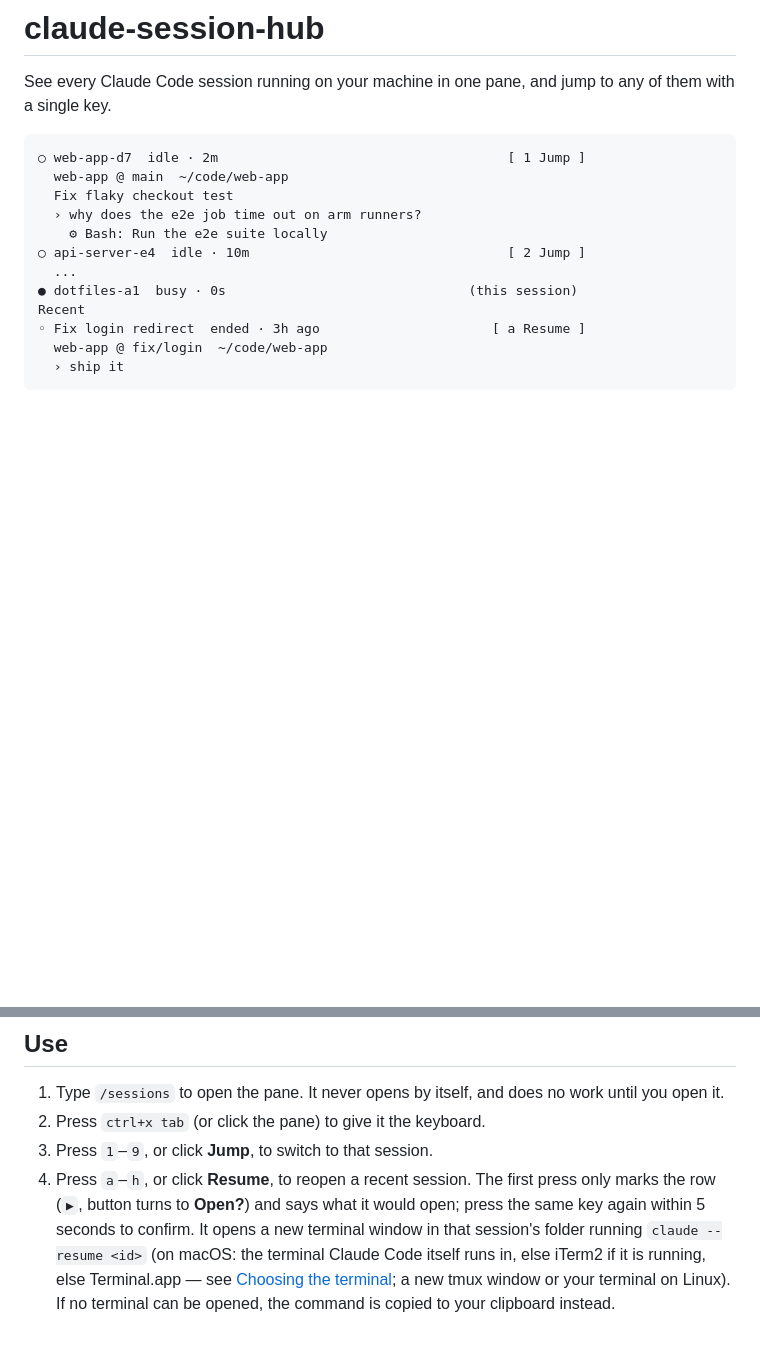
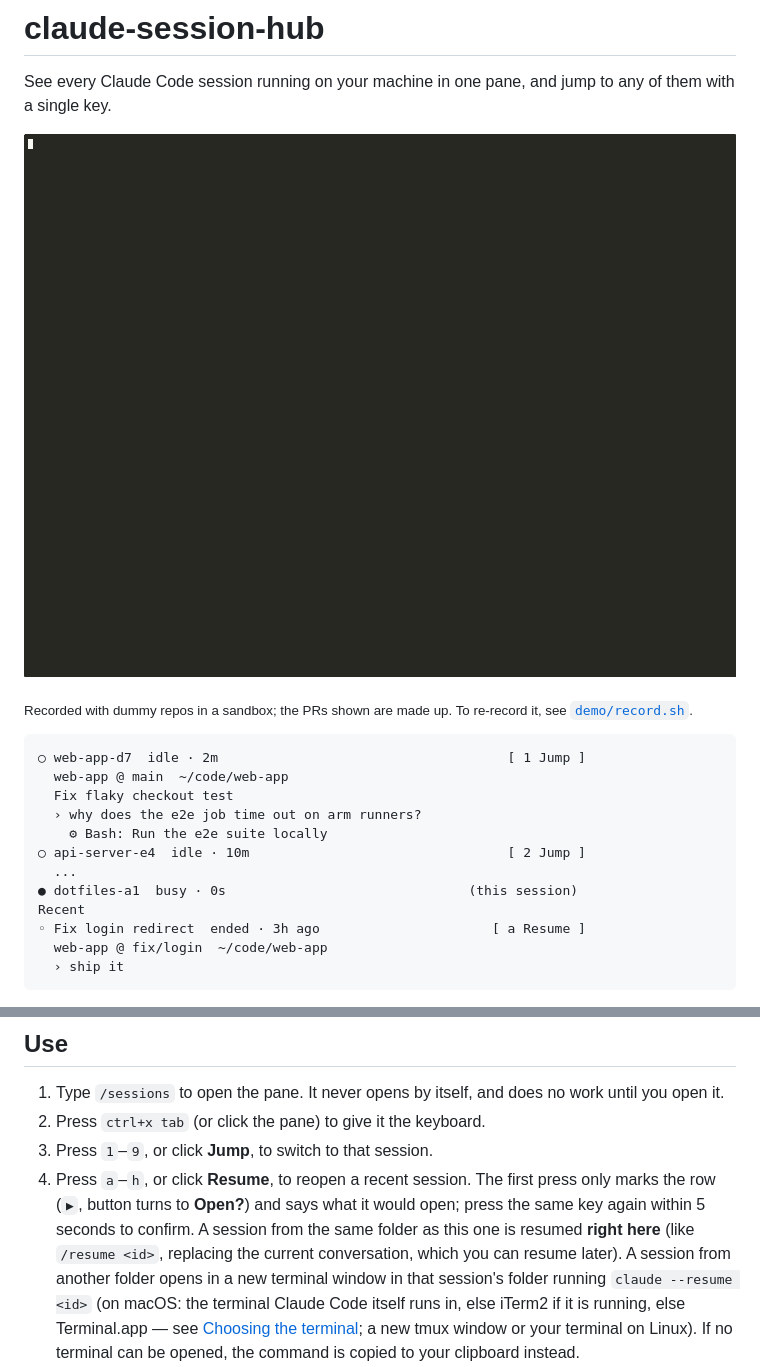
Before and after one commit to devoriales/claude-session-hub, a Markdown page: README.md, 2 parts joined by grey strips. Rendered like a GitHub page; pictures changed too: docs/demo.gif (added); blank space fills up the shorter version.

````diff
--- a/README.md
+++ b/README.md
@@ -2,6 +2,10 @@
 
 See every Claude Code session running on your machine in one pane, and jump to
 any of them with a single key.
+
+![session-hub demo: /sessions opens the pane, listing running sessions and recent ones, and a recent session is resumed in place](docs/demo.gif)
+
+<sub>Recorded with dummy repos in a sandbox; the PRs shown are made up. To re-record it, see [`demo/record.sh`](demo/record.sh).</sub>
 
 ```
 ○ web-app-d7  idle · 2m                                     [ 1 Jump ]
@@ -72,7 +76,10 @@ claude plugin install session-hub --marketplace devoriales/claude-session-hub
 3. Press `1`–`9`, or click **Jump**, to switch to that session.
 4. Press `a`–`h`, or click **Resume**, to reopen a recent session. The first
    press only marks the row (`▶`, button turns to **Open?**) and says what it
-   would open; press the same key again within 5 seconds to confirm. It opens a
+   would open; press the same key again within 5 seconds to confirm. A session
+   from the same folder as this one is resumed **right here** (like `/resume <id>`,
+   replacing the current conversation, which you can resume later). A session
+   from another folder opens in a
    new terminal window in that session's folder running `claude --resume <id>`
    (on macOS: the terminal Claude Code itself runs in, else iTerm2 if it is
    running, else Terminal.app — see [Choosing the terminal](#choosing-the-terminal);
````
Also changed, not shown: 8 other files.
